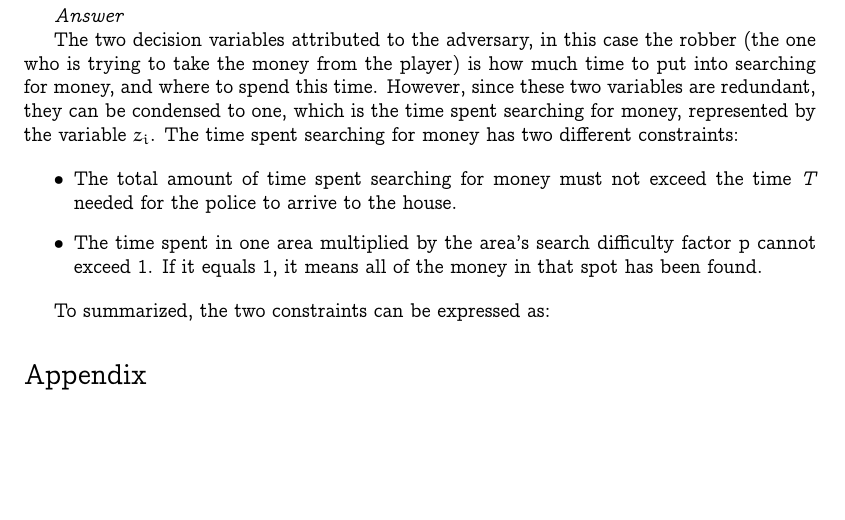
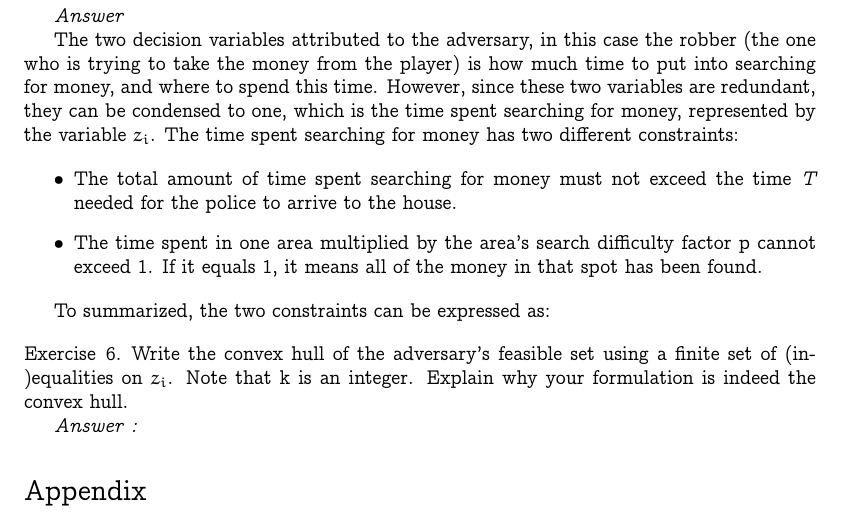
Before and after one commit to marvande/optimal-decision-making, a LaTeX problem sheet (doc/report_homework.tex): part of page 4 of 5, cut so that both start at the same text, the shorter picture padded with empty space. Compiled offline with pdfLaTeX.

Commit message:
Start of question 6

```diff
--- a/doc/report_homework.tex
+++ b/doc/report_homework.tex
@@ -12,6 +12,9 @@
 \usepackage{multicol}
 \usepackage{marginnote}
 \usepackage{pgfplots}
+
+\usepackage{comment}
+
 
 \usepackage{float}
 \usepackage{hyperref}
@@ -304,6 +307,56 @@ To summarized, the two constraints can be expressed as:
 
 \end{exercise}
 
+
+
+  \begin{exercise}{6}
+  Write the convex hull of the adversary's feasible set using a finite set of (in-)equalities on $z_i$. Note that k is an integer. Explain why your formulation is indeed the convex hull.
+
+  \textit{Answer :}
+
+\begin{comment}
+
+
+\begin{equation*}
+\begin{array}{lll@{}lll}
+\min\limits_{\theta}&\max\limits_{z_1,...,z_N}  &\frac{1}{k}\displaystyle\sum\limits_{i=1}^{N}z_i|y^{(i)} - \theta^\top x^{(i)}| +  \lambda||\theta||_1 &\\
+\text{subject to}
+&& \displaystyle\sum\limits_{i=1}^{N}z_i = k  && \\
+                \\
+                && z_i \in  \{ 0, 1 \}   & \forall i \in [ N ]&
+\end{array}
+\end{equation*}
+
+
+Lets write the dual of the inner minimization problem :
+
+\begin{equation*}
+\begin{array}{lll@{}lll}
+&\max\limits_{z_1,...,z_N}  &\frac{1}{k}\displaystyle\sum\limits_{i=1}^{N}z_i|y^{(i)} - \theta^\top x^{(i)}|  &\\
+\text{subject to}
+&& \displaystyle\sum\limits_{i=1}^{N}z_i = k  &&  \\
+                \\
+                && z_i \in  \{ 0, 1 \}   & \forall i \in [ N ]&
+\end{array}
+\end{equation*}
+
+We get :
+
+\begin{equation*}
+\begin{array}{lll@{}lll}
+&\min\limits_{\alpha}   & \alpha k   &\\
+\text{subject to}
+
+&&  \alpha \geq |y^{(i)} - \theta^\top x^{(i)}|  &&  i=1 ,\dots, N \\
+                \\
+                && \alpha    & unconstrained&
+\end{array}
+\end{equation*}
+
+\end{comment}
+
+  \end{exercise}
+
   \section*{Appendix}
 \newpage
  \begin{thebibliography}{9}
```
